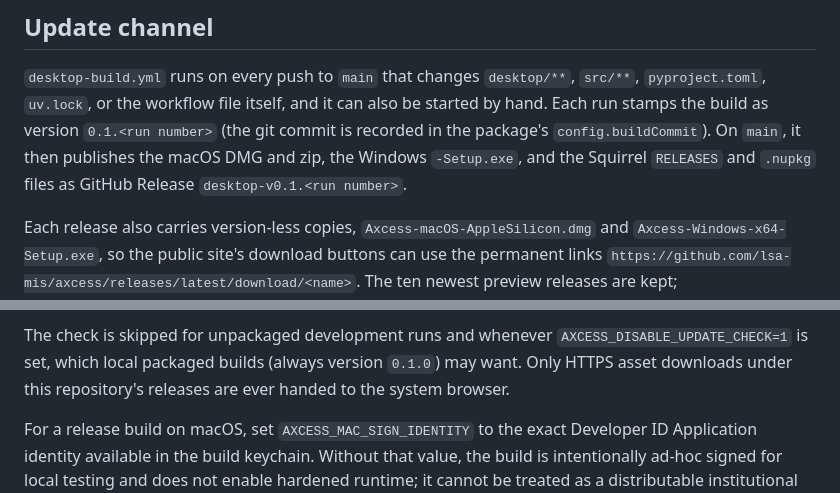
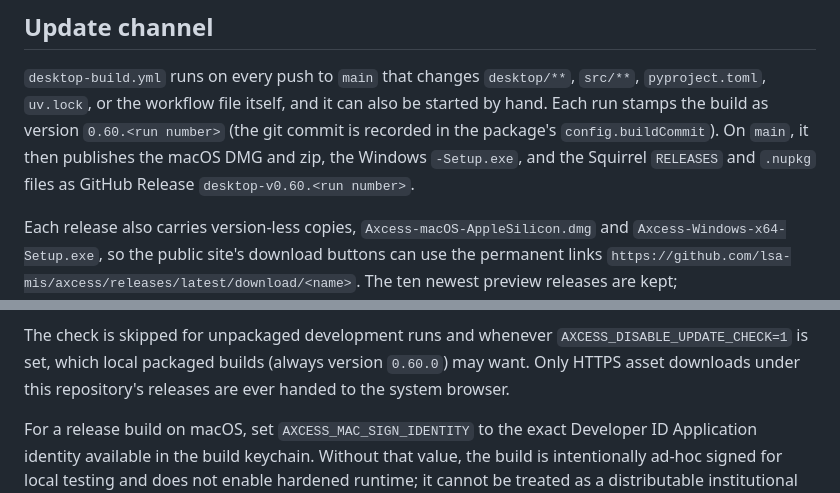
Before and after one commit to lsa-mis/axcess, a Markdown page: docs/desktop-app.md, 2 parts joined by grey strips. Drawn GitHub-style.

```diff
--- a/docs/desktop-app.md
+++ b/docs/desktop-app.md
@@ -160,10 +160,10 @@ Do not distribute these preview builds as a production U-M application.
 `desktop-build.yml` runs on every push to `main` that changes `desktop/**`,
 `src/**`, `pyproject.toml`, `uv.lock`, or the workflow file itself, and it can
 also be started by hand. Each run stamps the build as version
-`0.1.<run number>` (the git commit is recorded in the package's
+`0.60.<run number>` (the git commit is recorded in the package's
 `config.buildCommit`). On `main`, it then publishes the macOS DMG and zip, the
 Windows `-Setup.exe`, and the Squirrel `RELEASES` and `.nupkg` files as GitHub
-Release `desktop-v0.1.<run number>`.
+Release `desktop-v0.60.<run number>`.
 
 Each release also carries version-less copies,
 `Axcess-macOS-AppleSilicon.dmg` and `Axcess-Windows-x64-Setup.exe`, so the
@@ -193,7 +193,7 @@ current. When a newer build exists:
 
 The check is skipped for unpackaged development runs and whenever
 `AXCESS_DISABLE_UPDATE_CHECK=1` is set, which local packaged builds (always
-version `0.1.0`) may want. Only HTTPS asset downloads under this repository's
+version `0.60.0`) may want. Only HTTPS asset downloads under this repository's
 releases are ever handed to the system browser.
 
 For a release build on macOS, set `AXCESS_MAC_SIGN_IDENTITY` to the exact
```
Also changed, not shown: CHANGELOG.md (added, +9 -0 lines), docs/internal/releases.md (+23 -20 lines), docs/images/diagrams/release-flow.png, 14 other files.
